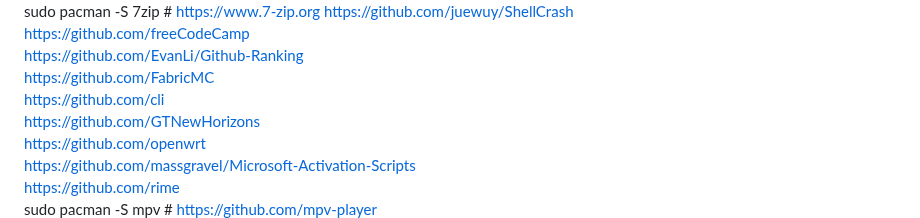
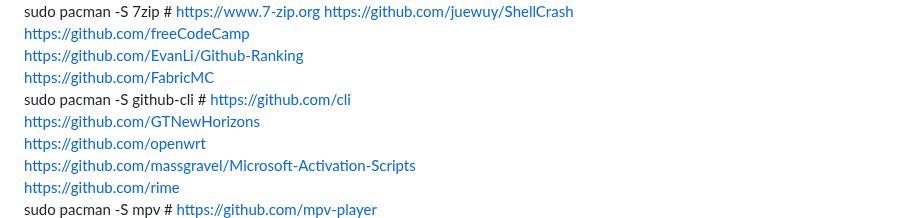
Before and after one commit to marisafreeman/marisafreeman.github.io, a Markdown page: README.md, the part around the change. Rendered like a GitHub page.

```diff
--- a/README.md
+++ b/README.md
@@ -74,7 +74,7 @@ https://github.com/juewuy/ShellCrash
 https://github.com/freeCodeCamp
 https://github.com/EvanLi/Github-Ranking
 https://github.com/FabricMC
-https://github.com/cli
+sudo pacman -S github-cli    # https://github.com/cli
 https://github.com/GTNewHorizons
 https://github.com/openwrt
 https://github.com/massgravel/Microsoft-Activation-Scripts
```
